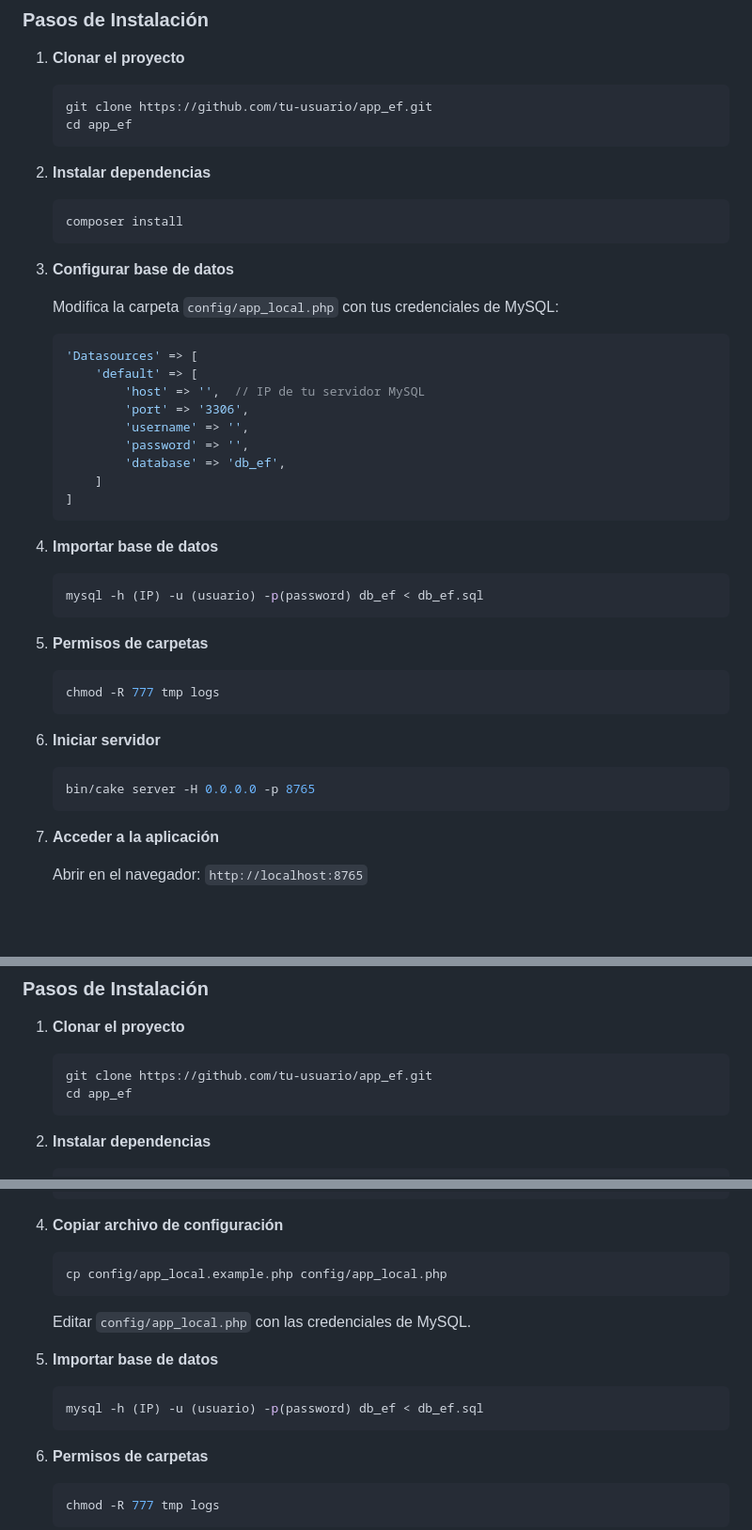
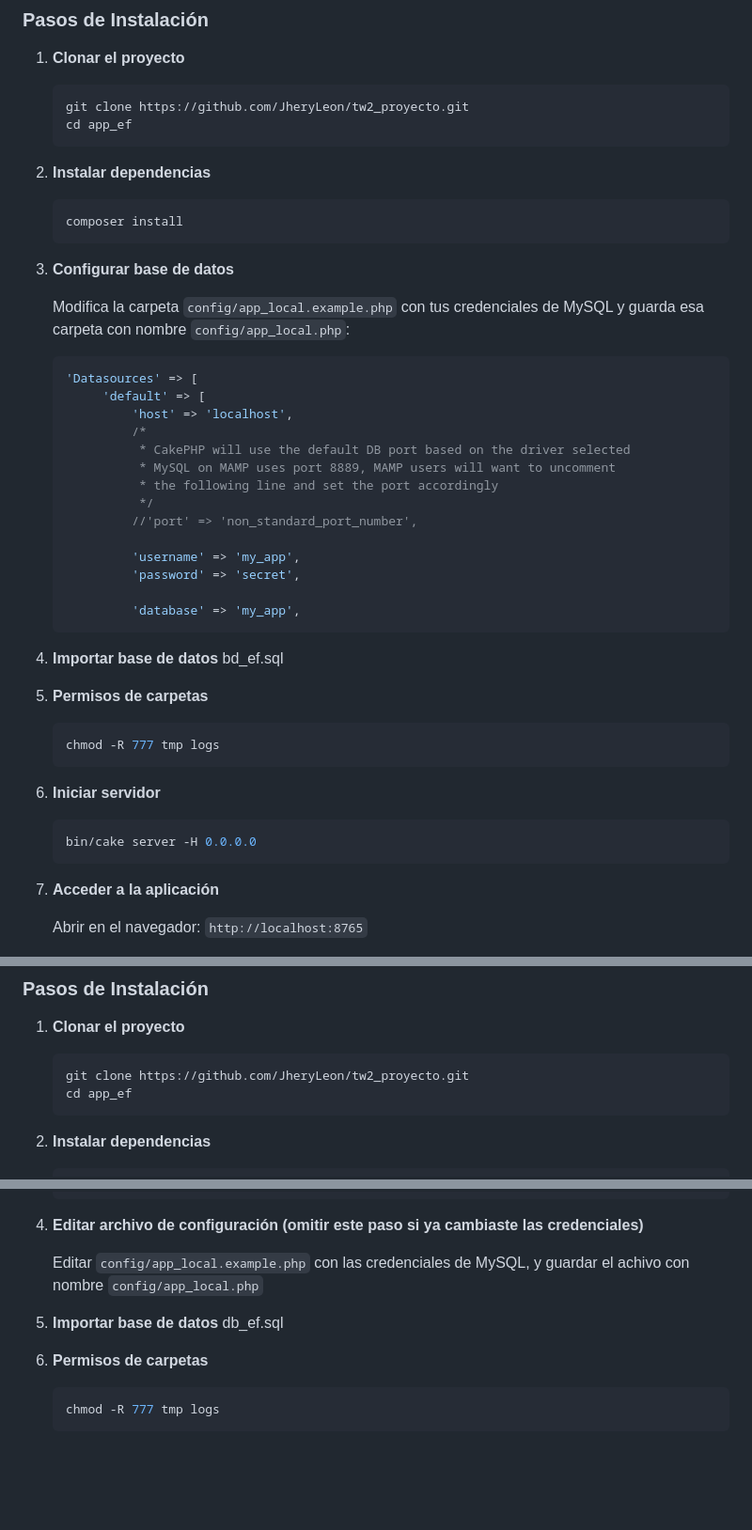
Before and after one commit to JheryLeon/tw2_proyecto, a Markdown page: README.md, 3 parts joined by grey strips. Shown at 94% size. Rendered like a GitHub page; blank space fills up the shorter version.

Commit message:
Actualizando contenido del readme

````diff
--- a/README.md
+++ b/README.md
@@ -40,7 +40,7 @@ Proyecto desarrollado con CakePHP con CRUD de usuarios y eventos
 
 1. **Clonar el proyecto**
    ```bash
-   git clone https://github.com/tu-usuario/app_ef.git
+   git clone https://github.com/JheryLeon/tw2_proyecto.git
    cd app_ef
    ```
 
@@ -51,23 +51,26 @@ Proyecto desarrollado con CakePHP con CRUD de usuarios y eventos
 
 3. **Configurar base de datos**
 
-   Modifica la carpeta `config/app_local.php` con tus credenciales de MySQL:
+   Modifica la carpeta `config/app_local.example.php` con tus credenciales de MySQL y guarda esa carpeta con nombre `config/app_local.php`:
    ```php
    'Datasources' => [
-       'default' => [
-           'host' => '',  // IP de tu servidor MySQL
-           'port' => '3306',
-           'username' => '',
-           'password' => '',
-           'database' => 'db_ef',
-       ]
-   ]
+        'default' => [
+            'host' => 'localhost',
+            /*
+             * CakePHP will use the default DB port based on the driver selected
+             * MySQL on MAMP uses port 8889, MAMP users will want to uncomment
+             * the following line and set the port accordingly
+             */
+            //'port' => 'non_standard_port_number',
+
+            'username' => 'my_app',
+            'password' => 'secret',
+
+            'database' => 'my_app',
    ```
 
 4. **Importar base de datos**
-   ```bash
-   mysql -h (IP) -u (usuario) -p(password) db_ef < db_ef.sql
-   ```
+   bd_ef.sql
 
 5. **Permisos de carpetas**
    ```bash
@@ -76,7 +79,7 @@ Proyecto desarrollado con CakePHP con CRUD de usuarios y eventos
 
 6. **Iniciar servidor**
    ```bash
-   bin/cake server -H 0.0.0.0 -p 8765
+   bin/cake server -H 0.0.0.0
    ```
 
 7. **Acceder a la aplicación**
@@ -104,7 +107,7 @@ Proyecto desarrollado con CakePHP con CRUD de usuarios y eventos
 
 1. **Clonar el proyecto**
    ```bash
-   git clone https://github.com/tu-usuario/app_ef.git
+   git clone https://github.com/JheryLeon/tw2_proyecto.git
    cd app_ef
    ```
 
@@ -125,17 +128,13 @@ Proyecto desarrollado con CakePHP con CRUD de usuarios y eventos
      - DB_PASSWORD=TU_PASSWORD
    ```
 
-4. **Copiar archivo de configuración**
-   ```bash
-   cp config/app_local.example.php config/app_local.php
-   ```
+4. **Editar archivo de configuración (omitir este paso si ya cambiaste las credenciales)**
 
-   Editar `config/app_local.php` con las credenciales de MySQL.
+   Editar `config/app_local.example.php` con las credenciales de MySQL, y guardar el achivo con nombre `config/app_local.php`
 
 5. **Importar base de datos**
-   ```bash
-   mysql -h (IP) -u (usuario) -p(password) db_ef < db_ef.sql
-   ```
+   db_ef.sql
+
 
 6. **Permisos de carpetas**
    ```bash
````
